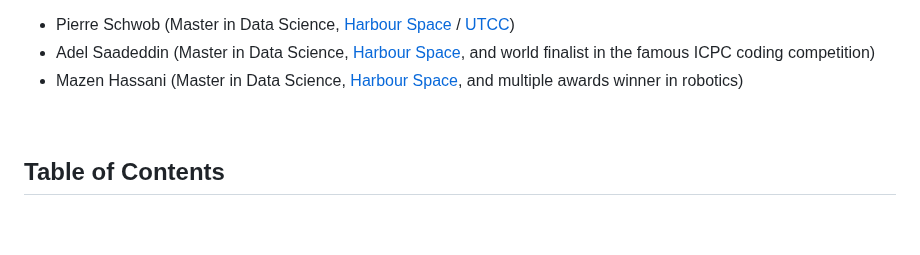
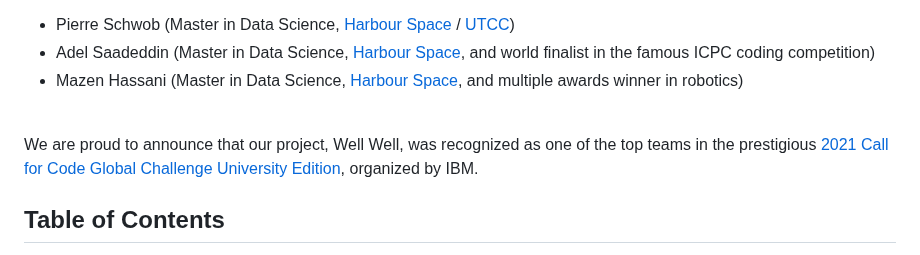
Before and after one commit to adelsaadeddin/wellwell, a Markdown page: README.md, the part around the change. GitHub-like rendering; blank space fills up the shorter version.

```diff
--- a/README.md
+++ b/README.md
@@ -38,6 +38,7 @@ Team members:
 - Mazen Hassani (Master in Data Science, [Harbour Space](https://harbour.space), and multiple awards winner in robotics)
 <br>
 
+We are proud to announce that our project, Well Well, was recognized as one of the top teams in the prestigious [2021 Call for Code Global Challenge University Edition](https://developer.ibm.com/blogs/the-global-challenge-university-edition-top-teams/), organized by IBM.
 
 <!-- TABLE OF CONTENTS -->
 ## Table of Contents
```
